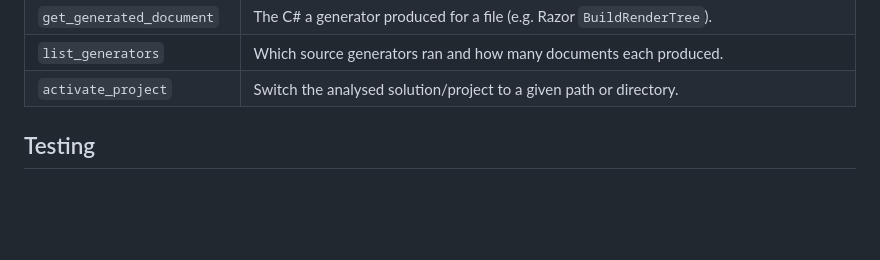
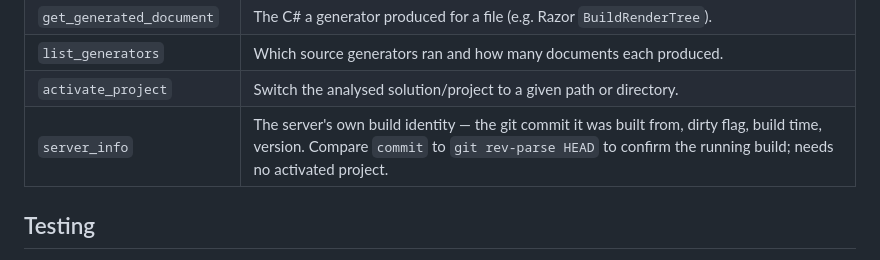
Before and after one commit to lassevk/SharpSeek, a Markdown page: README.md, the part around the change. Rendered like a GitHub page; blank space fills up the shorter version.

Commit message:
Document server_info and use it as the build-verification step
Refs #20

```diff
--- a/README.md
+++ b/README.md
@@ -145,6 +145,7 @@ Tools:
 | `get_generated_document` | The C# a generator produced for a file (e.g. Razor `BuildRenderTree`). |
 | `list_generators` | Which source generators ran and how many documents each produced. |
 | `activate_project` | Switch the analysed solution/project to a given path or directory. |
+| `server_info` | The server's own build identity — the git commit it was built from, dirty flag, build time, version. Compare `commit` to `git rev-parse HEAD` to confirm the running build; needs no activated project. |
 
 ## Testing
 
```
Also changed, not shown: docs/agent-runbook.md (+6 -0 lines).
